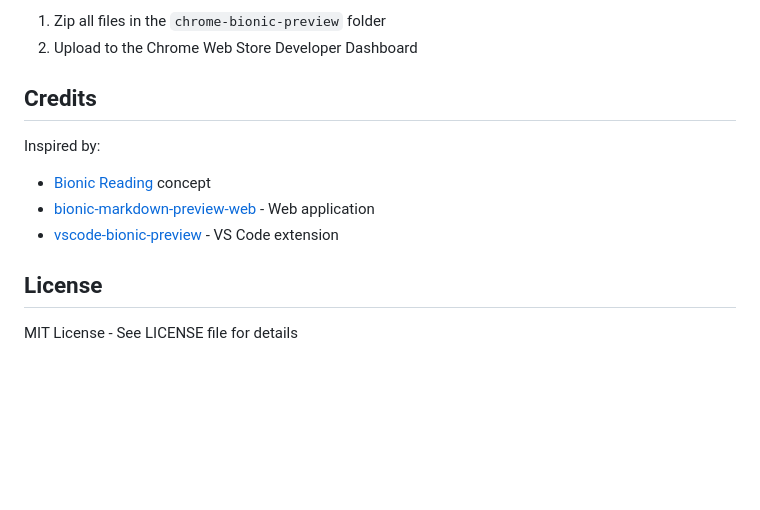
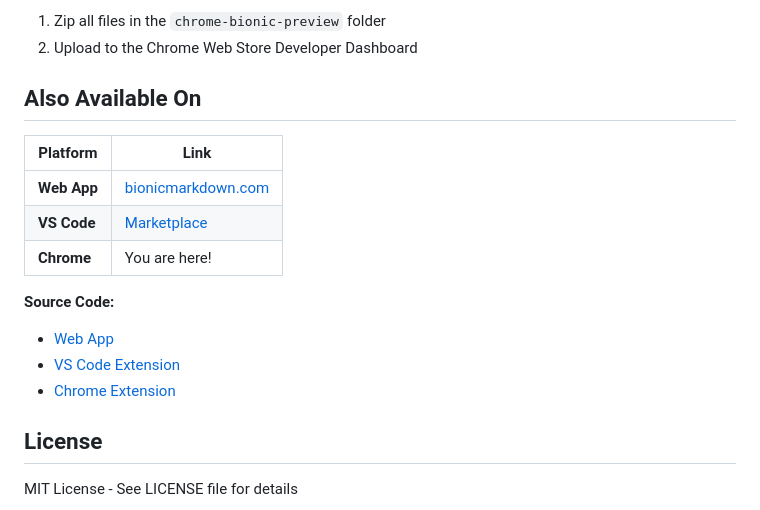
Before and after one commit to uiharu-kazari/chrome-bionic-preview, a Markdown page: README.md, the part around the change. Rendered like a GitHub page; blank space fills up the shorter version.

Commit message:
Add cross-references to other platforms
Co-Authored-By: Claude Opus 4.5 <noreply@anthropic.com>

```diff
--- a/README.md
+++ b/README.md
@@ -95,12 +95,18 @@ The extension is ready to use as-is. For publishing to the Chrome Web Store:
 1. Zip all files in the `chrome-bionic-preview` folder
 2. Upload to the Chrome Web Store Developer Dashboard
 
-## Credits
+## Also Available On
 
-Inspired by:
-- [Bionic Reading](https://bionic-reading.com/) concept
-- [bionic-markdown-preview-web](../bionic-markdown-preview-web) - Web application
-- [vscode-bionic-preview](../vscode-bionic-preview) - VS Code extension
+| Platform | Link |
+|----------|------|
+| **Web App** | [bionicmarkdown.com](https://bionicmarkdown.com) |
+| **VS Code** | [Marketplace](https://marketplace.visualstudio.com/items?itemName=BionicMarkdown.bionic-markdown-preview) |
+| **Chrome** | You are here! |
+
+**Source Code:**
+- [Web App](https://github.com/uiharu-kazari/bionic-markdown-preview-web)
+- [VS Code Extension](https://github.com/uiharu-kazari/vscode-bionic-markdown-preview)
+- [Chrome Extension](https://github.com/uiharu-kazari/chrome-bionic-preview)
 
 ## License
 
```
